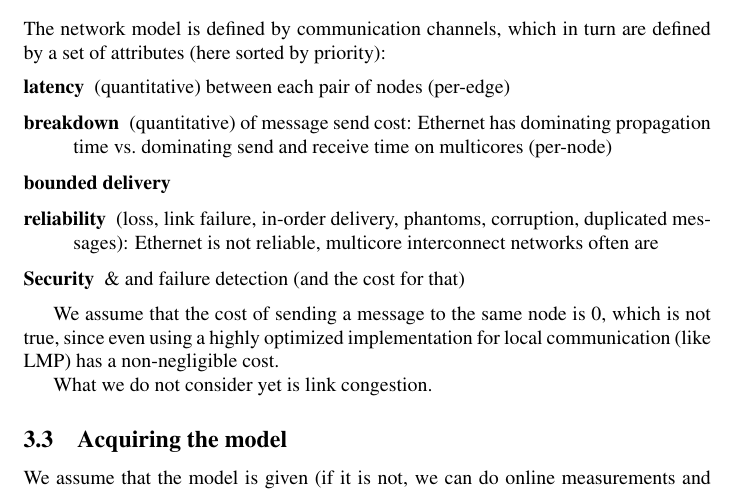
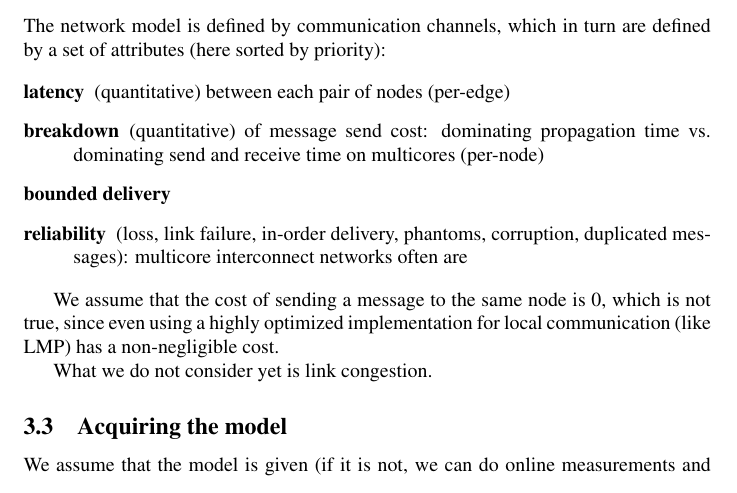
Before and after one commit to libsmelt/Simulator, a LaTeX document (paper.tex): part of page 4 of 13, cut so that both start at the same text. Compiled offline with pdfLaTeX.

Commit message:
Update of description for link characteristics

```diff
--- a/paper.tex
+++ b/paper.tex
@@ -185,14 +185,14 @@ are defined by a set of attributes (here sorted by priority):
 
 \begin{description}
 \item[latency] (quantitative) between each pair of nodes (per-edge)
-\item[breakdown] (quantitative) of message send cost: Ethernet has
+\item[breakdown] (quantitative) of message send cost:
   dominating propagation time vs.\ dominating send and receive time on
   multicores (per-node)
 \item[bounded delivery]
 \item[reliability] (loss, link failure, in-order delivery, phantoms,
-  corruption, duplicated messages): Ethernet is not reliable,
+  corruption, duplicated messages):
   multicore interconnect networks often are
-\item[Security] \& and failure detection (and the cost for that)
+%\item[Security] \& and failure detection (and the cost for that)
 \end{description}
 
 % Assumptions
```
